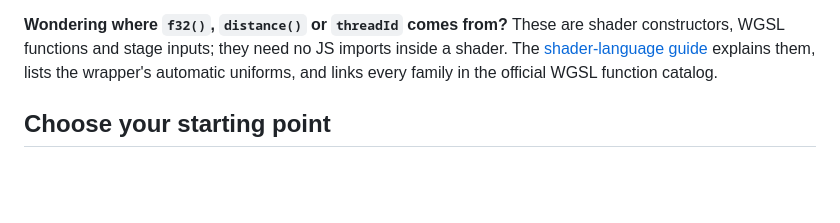
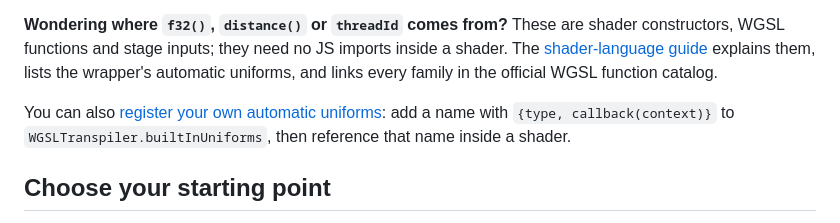
Before and after one commit to joshbrew/webgpujs, a Markdown page: README.md, the part around the change. Rendered like a GitHub page; blank space fills up the shorter version.

```diff
--- a/README.md
+++ b/README.md
@@ -98,6 +98,8 @@ The same idea extends across passes: an FFT can feed a filter, an inverse transf
 Shader code is parsed without executing it as JavaScript. The GPU runs compiled WGSL; parsing happens when you create or rebuild a pipeline. This is a shader-language subset, so arbitrary closures, objects and library calls are outside its scope. Native WGSL and native WebGPU descriptors provide the escape hatches. [Read the supported syntax and limits →](docs/API.md#supported-shader-language)
 
 **Wondering where `f32()`, `distance()` or `threadId` comes from?** These are shader constructors, WGSL functions and stage inputs; they need no JS imports inside a shader. The [shader-language guide](docs/SHADER-LANGUAGE.md) explains them, lists the wrapper's automatic uniforms, and links every family in the official WGSL function catalog.
+
+You can also [register your own automatic uniforms](docs/SHADER-LANGUAGE.md#add-your-own-automatic-uniforms): add a name with `{type, callback(context)}` to `WGSLTranspiler.builtInUniforms`, then reference that name inside a shader.
 
 ## Choose your starting point
 
```
Also changed, not shown: docs/API.md (+2 -0 lines), docs/SHADER-LANGUAGE.md (+62 -0 lines).
